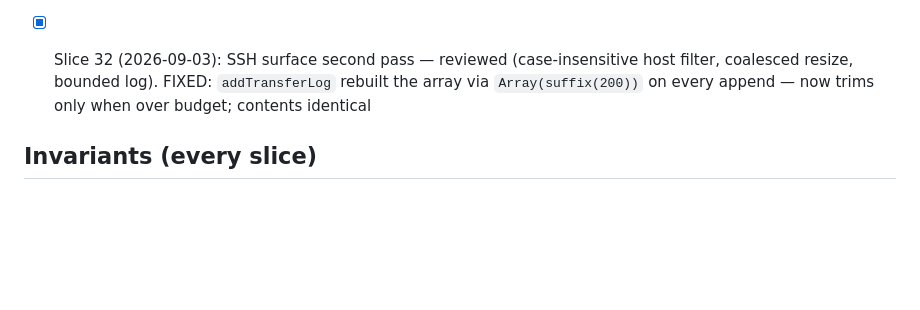
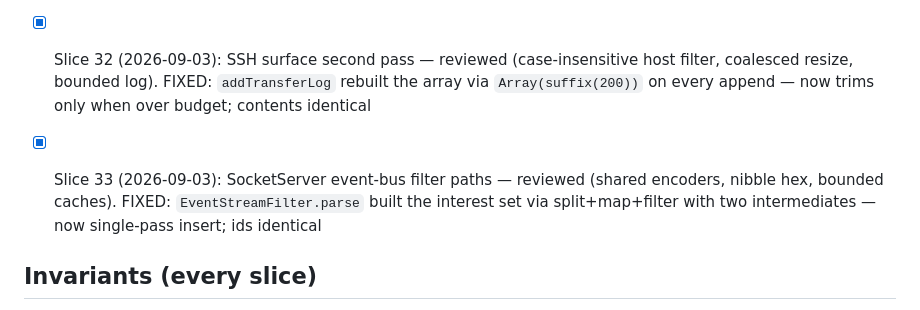
Before and after one commit to AirtonSth/MacCode, a Markdown page: AUDIT-SEP3.md, the part around the change. GitHub-like rendering; blank space fills up the shorter version.

Commit message:
docs(audit): SEP-3 slice 33 checklist

```diff
--- a/AUDIT-SEP3.md
+++ b/AUDIT-SEP3.md
@@ -45,6 +45,8 @@ One bounded fix per fire. Skills: swiftui-performance-audit, swiftui-view-refact
 
 - [x] Slice 32 (2026-09-03): SSH surface second pass — reviewed (case-insensitive host filter, coalesced resize, bounded log). FIXED: `addTransferLog` rebuilt the array via `Array(suffix(200))` on every append — now trims only when over budget; contents identical
 
+- [x] Slice 33 (2026-09-03): SocketServer event-bus filter paths — reviewed (shared encoders, nibble hex, bounded caches). FIXED: `EventStreamFilter.parse` built the interest set via split+map+filter with two intermediates — now single-pass insert; ids identical
+
 ## Invariants (every slice)
 - Token Saver counting/display contract untouched.
 - Browser parity (macOS <-> iOS host-state sync) intact.
```
